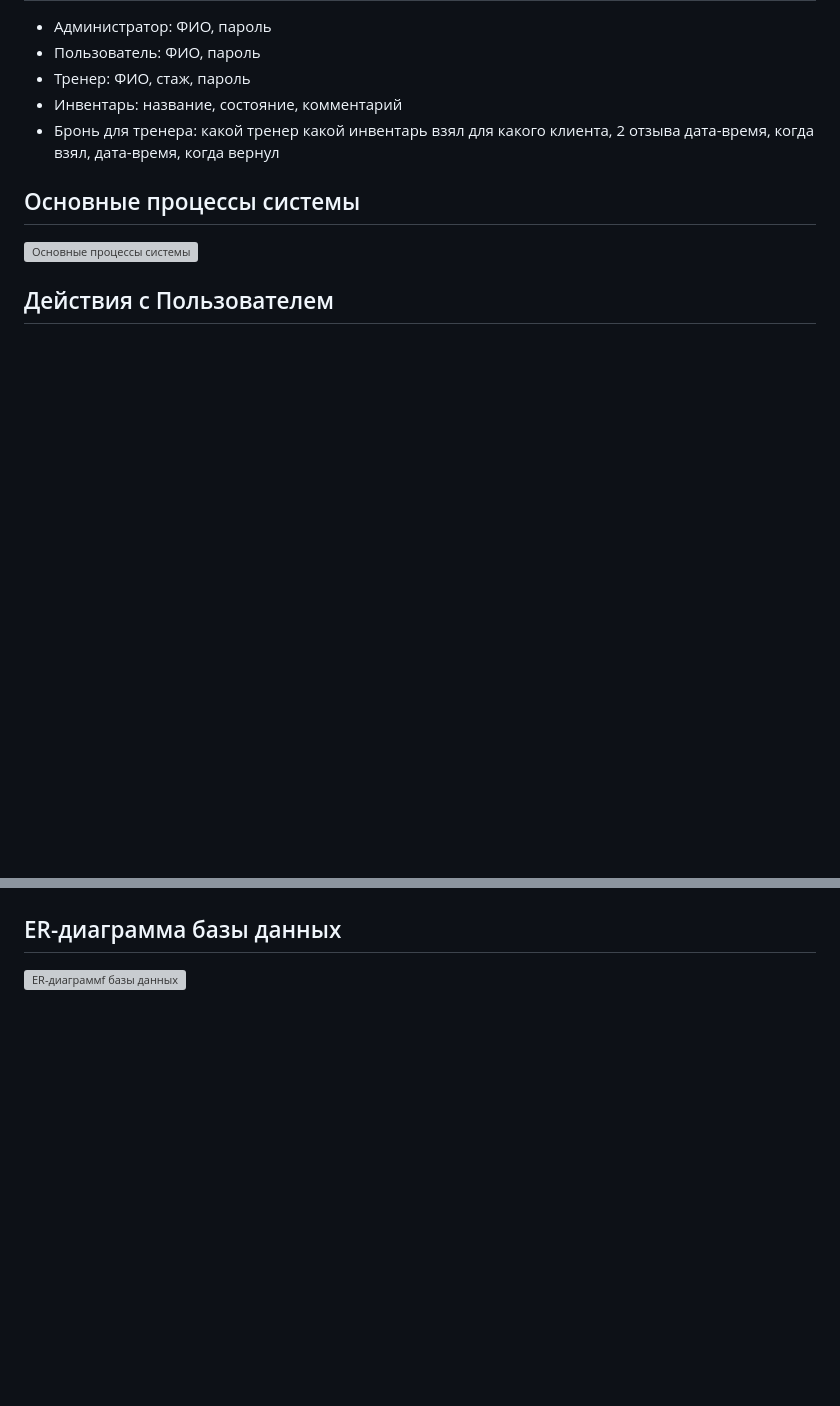
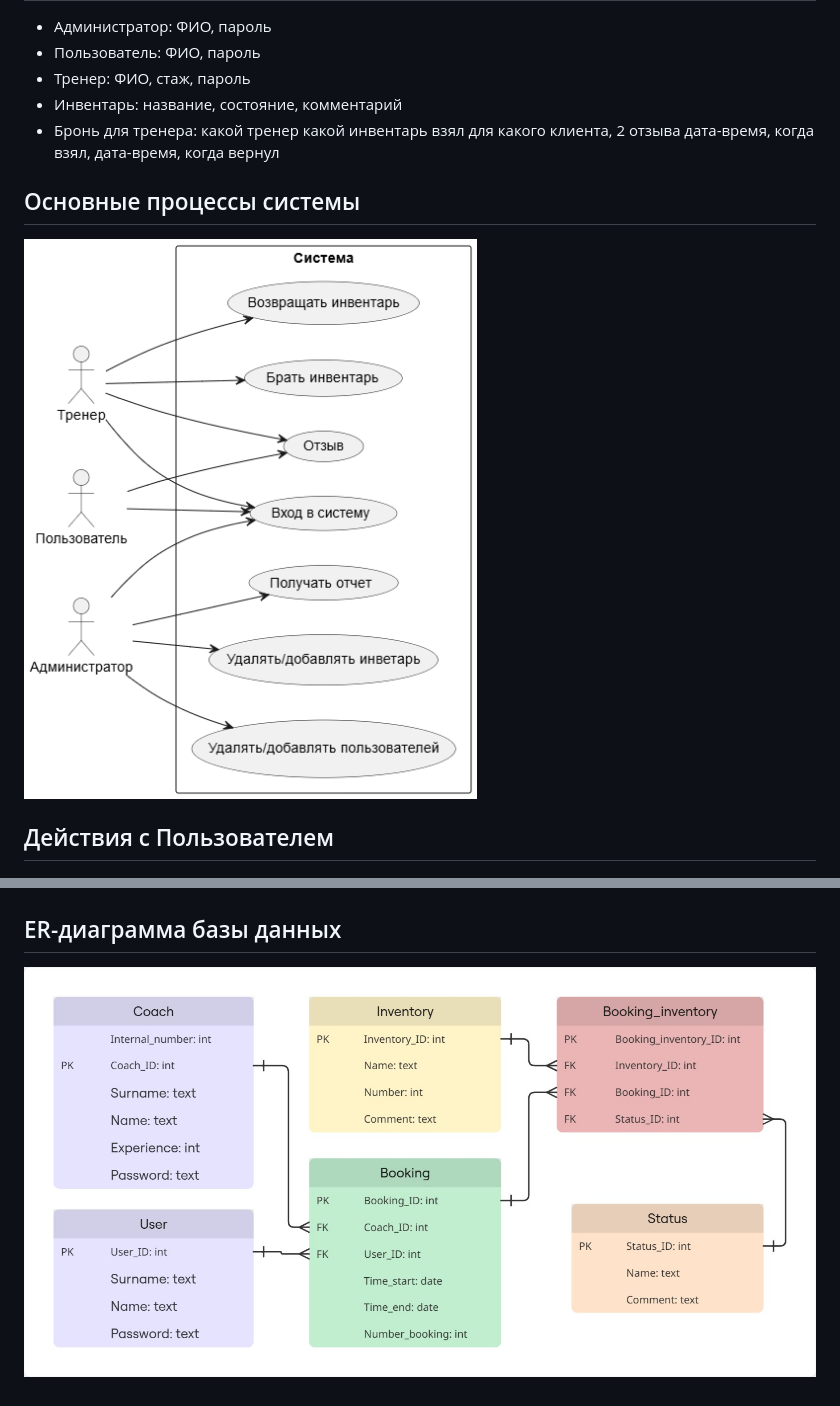
Before and after one commit to serovleonid07/newLabs, a Markdown page: README.md, 2 parts joined by grey strips. Drawn GitHub-style; blank space fills up the shorter version; grey boxes are pictures that could not be loaded.

```diff
--- a/README.md
+++ b/README.md
@@ -40,7 +40,7 @@
 - Бронь для тренера: какой тренер какой инвентарь взял для какого клиента, 2 отзыва дата-время, когда взял, дата-время, когда вернул
 
 ## Основные процессы системы
-![Основные процессы системы](https://github.com/serovleonid07/newLabs/blob/main/src/main/resours/diagram.png)
+![Основные процессы системы](https://github.com/serovleonid07/newLabs/blob/main/resours/diagram.png)
 
 ## Действия с Пользователем
 ![Основные процессы системы](https://github.com/serovleonid07/newLabs/blob/main/resours/B1.png)
@@ -49,4 +49,4 @@
 ![Основные процессы системы](https://github.com/serovleonid07/newLabs/blob/main/resours/B2.png)
 
 ## ER-диаграммa базы данных
-![ER-диаграммf базы данных](https://github.com/serovleonid07/newLabs/blob/main/src/main/resours/My%20First%20Board.jpg)
+![ER-диаграммf базы данных](https://github.com/serovleonid07/newLabs/blob/main/resours/My%20First%20Board.jpg)
```
